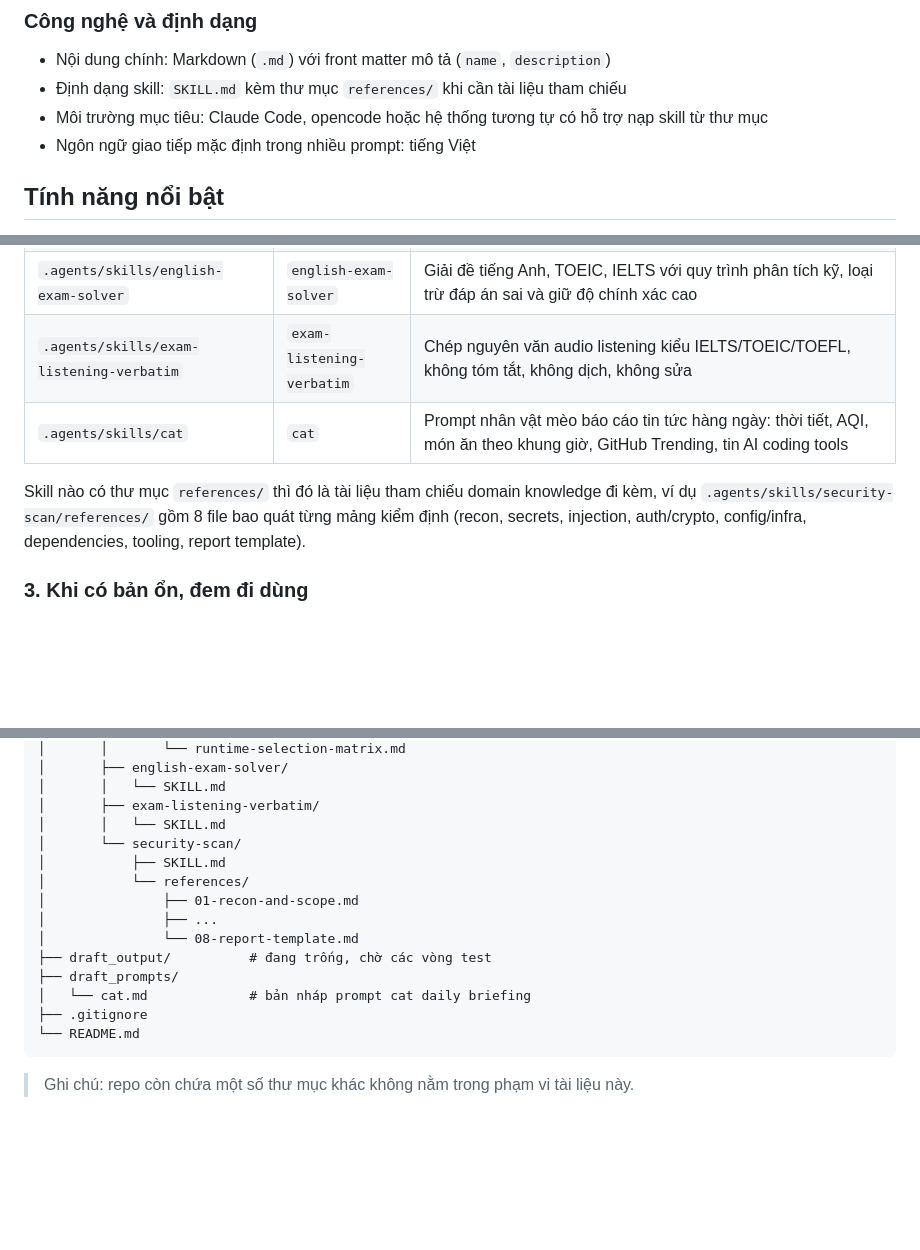
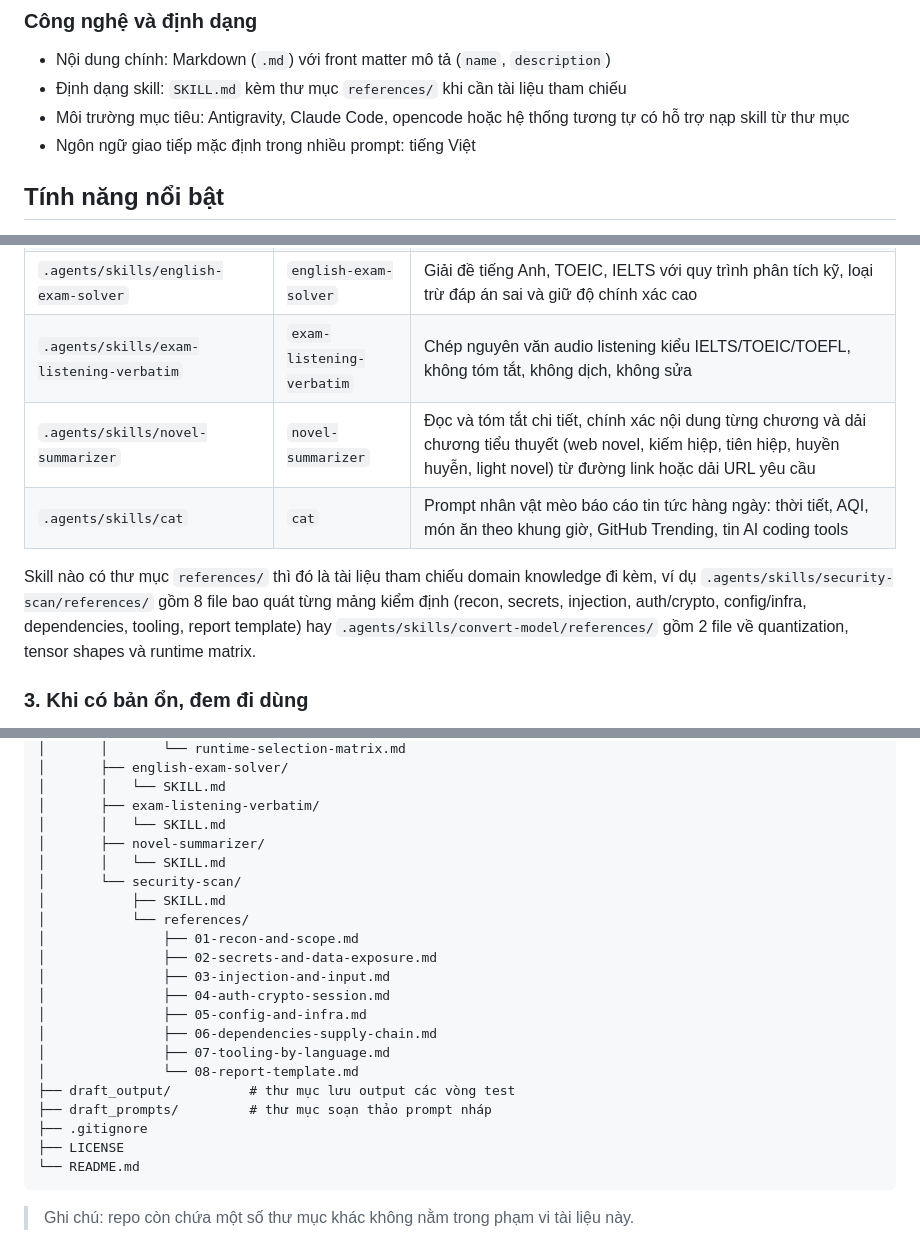
Before and after one commit to ntd237/draft_toolkits_20042026, a Markdown page: README.md, 3 parts joined by grey strips. Rendered like a GitHub page; blank space fills up the shorter version.

Commit message:
docs(readme): add novel-summarizer skill and update repo structure

````diff
--- a/README.md
+++ b/README.md
@@ -44,7 +44,7 @@ Repo này gom các thử nghiệm vào cấu trúc đủ gọn để dễ tìm l
 
 - Nội dung chính: Markdown (`.md`) với front matter mô tả (`name`, `description`)
 - Định dạng skill: `SKILL.md` kèm thư mục `references/` khi cần tài liệu tham chiếu
-- Môi trường mục tiêu: Claude Code, opencode hoặc hệ thống tương tự có hỗ trợ nạp skill từ thư mục
+- Môi trường mục tiêu: Antigravity, Claude Code, opencode hoặc hệ thống tương tự có hỗ trợ nạp skill từ thư mục
 - Ngôn ngữ giao tiếp mặc định trong nhiều prompt: tiếng Việt
 
 ## Tính năng nổi bật
@@ -92,9 +92,10 @@ Kết quả mong đợi: 5 skill gồm `cat`, `convert-model`, `english-exam-sol
 | `.agents/skills/convert-model` | `convert-model` | Lập kế hoạch chuyển đổi model ML/DL giữa các runtime (ONNX, TensorRT, OpenVINO, TFLite, Core ML, RKNN...) và xếp hạng các đường chuyển đổi khả thi |
 | `.agents/skills/english-exam-solver` | `english-exam-solver` | Giải đề tiếng Anh, TOEIC, IELTS với quy trình phân tích kỹ, loại trừ đáp án sai và giữ độ chính xác cao |
 | `.agents/skills/exam-listening-verbatim` | `exam-listening-verbatim` | Chép nguyên văn audio listening kiểu IELTS/TOEIC/TOEFL, không tóm tắt, không dịch, không sửa |
+| `.agents/skills/novel-summarizer` | `novel-summarizer` | Đọc và tóm tắt chi tiết, chính xác nội dung từng chương và dải chương tiểu thuyết (web novel, kiếm hiệp, tiên hiệp, huyền huyễn, light novel) từ đường link hoặc dải URL yêu cầu |
 | `.agents/skills/cat` | `cat` | Prompt nhân vật mèo báo cáo tin tức hàng ngày: thời tiết, AQI, món ăn theo khung giờ, GitHub Trending, tin AI coding tools |
 
-Skill nào có thư mục `references/` thì đó là tài liệu tham chiếu domain knowledge đi kèm, ví dụ `.agents/skills/security-scan/references/` gồm 8 file bao quát từng mảng kiểm định (recon, secrets, injection, auth/crypto, config/infra, dependencies, tooling, report template).
+Skill nào có thư mục `references/` thì đó là tài liệu tham chiếu domain knowledge đi kèm, ví dụ `.agents/skills/security-scan/references/` gồm 8 file bao quát từng mảng kiểm định (recon, secrets, injection, auth/crypto, config/infra, dependencies, tooling, report template) hay `.agents/skills/convert-model/references/` gồm 2 file về quantization, tensor shapes và runtime matrix.
 
 ### 3. Khi có bản ổn, đem đi dùng
 
@@ -141,16 +142,23 @@ draft_toolkits_20042026/
 │       │   └── SKILL.md
 │       ├── exam-listening-verbatim/
 │       │   └── SKILL.md
+│       ├── novel-summarizer/
+│       │   └── SKILL.md
 │       └── security-scan/
 │           ├── SKILL.md
 │           └── references/
 │               ├── 01-recon-and-scope.md
-│               ├── ...
+│               ├── 02-secrets-and-data-exposure.md
+│               ├── 03-injection-and-input.md
+│               ├── 04-auth-crypto-session.md
+│               ├── 05-config-and-infra.md
+│               ├── 06-dependencies-supply-chain.md
+│               ├── 07-tooling-by-language.md
 │               └── 08-report-template.md
-├── draft_output/          # đang trống, chờ các vòng test
-├── draft_prompts/
-│   └── cat.md             # bản nháp prompt cat daily briefing
+├── draft_output/          # thư mục lưu output các vòng test
+├── draft_prompts/         # thư mục soạn thảo prompt nháp
 ├── .gitignore
+├── LICENSE
 └── README.md
 ```
 
````
Also changed, not shown: other parts of README.md (+2 -2 lines).
